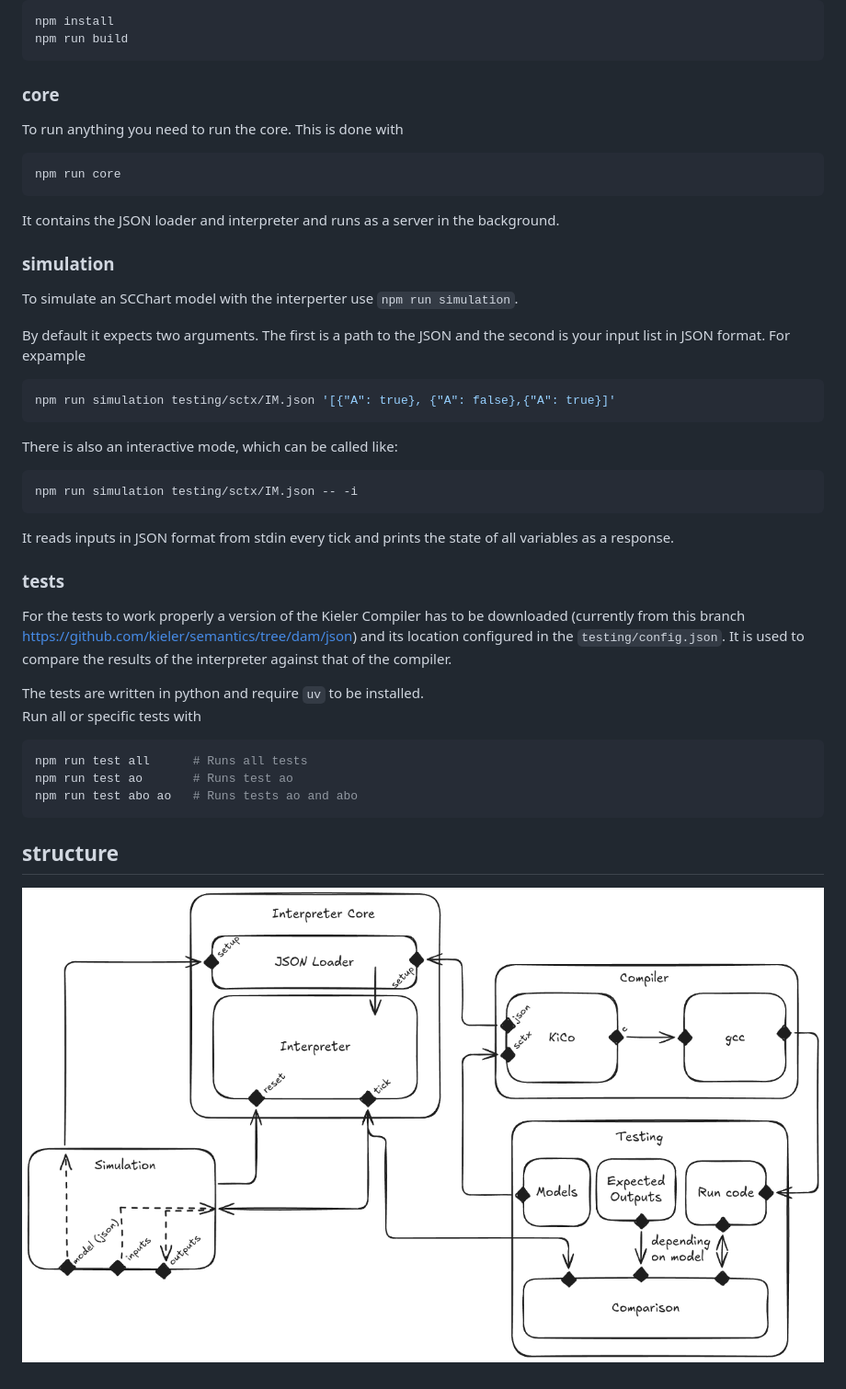
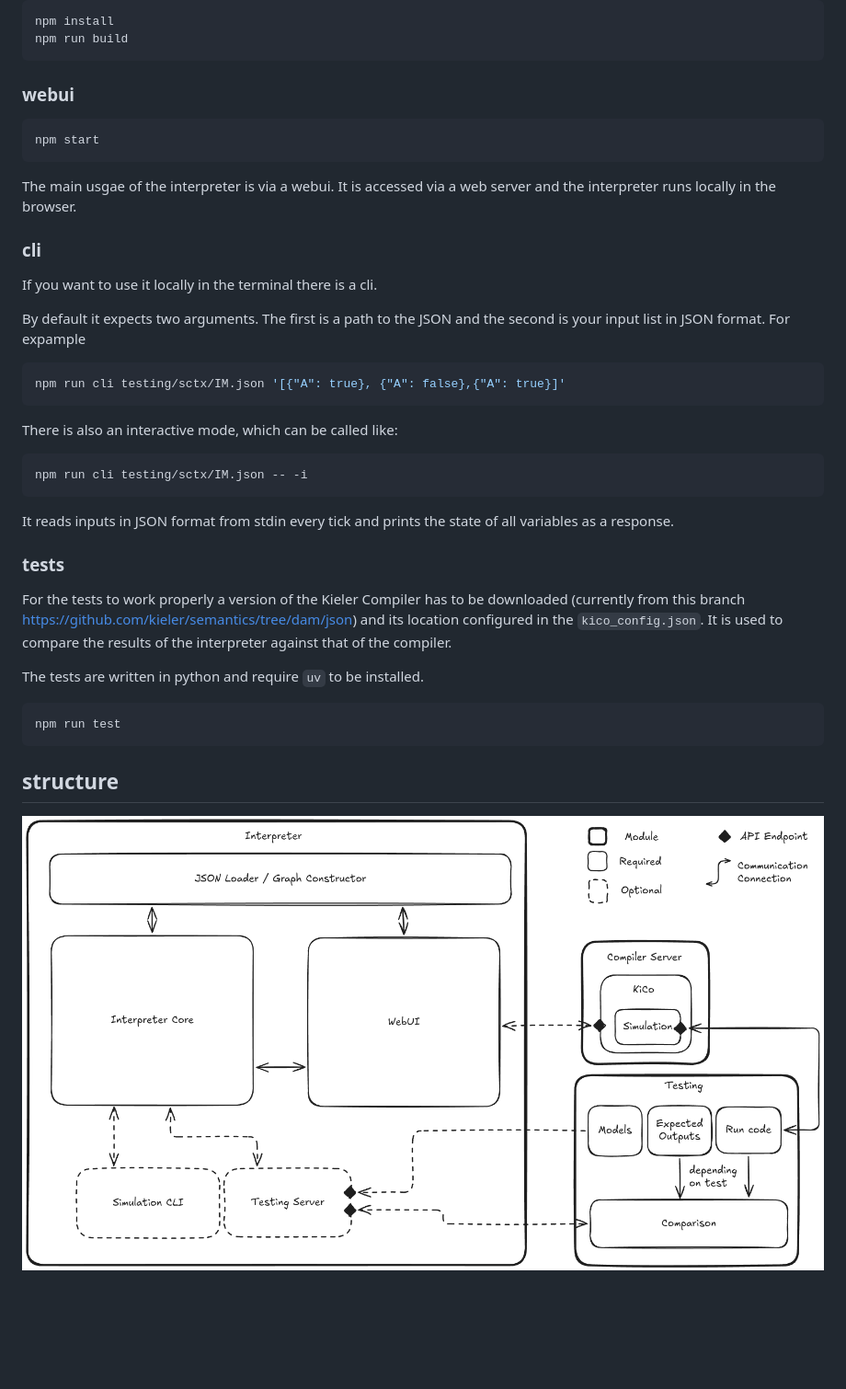
Before and after one commit to kieler/sccharts-interpreter, a Markdown page: README.md, the part around the change. Shown at 92% size. GitHub-like rendering; pictures changed too: docs/img/structure_basic.png; blank space fills up the shorter version.

Commit message:
Separated web_server, test_server and cli.

````diff
--- a/README.md
+++ b/README.md
@@ -9,37 +9,34 @@ npm install
 npm run build
 ```
 
-### core
-To run anything you need to run the core. This is done with
+### webui
 ```bash
-npm run core
+npm start
 ```
-It contains the JSON loader and interpreter and runs as a server in the background.
 
-### simulation
-To simulate an SCChart model with the interperter use `npm run simulation`.
+The main usgae of the interpreter is via a webui. It is accessed via a web server and the interpreter runs locally in the browser.
+
+### cli
+If you want to use it locally in the terminal there is a cli.
 
 By default it expects two arguments. The first is a path to the JSON and the second is your input list in JSON format. For expample
 ```bash
-npm run simulation testing/sctx/IM.json '[{"A": true}, {"A": false},{"A": true}]'
+npm run cli testing/sctx/IM.json '[{"A": true}, {"A": false},{"A": true}]'
 ```
 
 There is also an interactive mode, which can be called like:
 ```bash
-npm run simulation testing/sctx/IM.json -- -i
+npm run cli testing/sctx/IM.json -- -i
 ```
 It reads inputs in JSON format from stdin every tick and prints the state of all variables as a response.
 
 
 ### tests
-For the tests to work properly a version of the Kieler Compiler has to be downloaded (currently from this branch https://github.com/kieler/semantics/tree/dam/json) and its location configured in the `testing/config.json`. It is used to compare the results of the interpreter against that of the compiler.
+For the tests to work properly a version of the Kieler Compiler has to be downloaded (currently from this branch https://github.com/kieler/semantics/tree/dam/json) and its location configured in the `kico_config.json`. It is used to compare the results of the interpreter against that of the compiler.
 
 The tests are written in python and require `uv` to be installed.
-Run all or specific tests with
 ```bash
-npm run test all      # Runs all tests
-npm run test ao       # Runs test ao
-npm run test abo ao   # Runs tests ao and abo
+npm run test
 ```
 
 ## structure
````
Also changed, not shown: TODO.md (+1 -1 lines), 13 other files.
